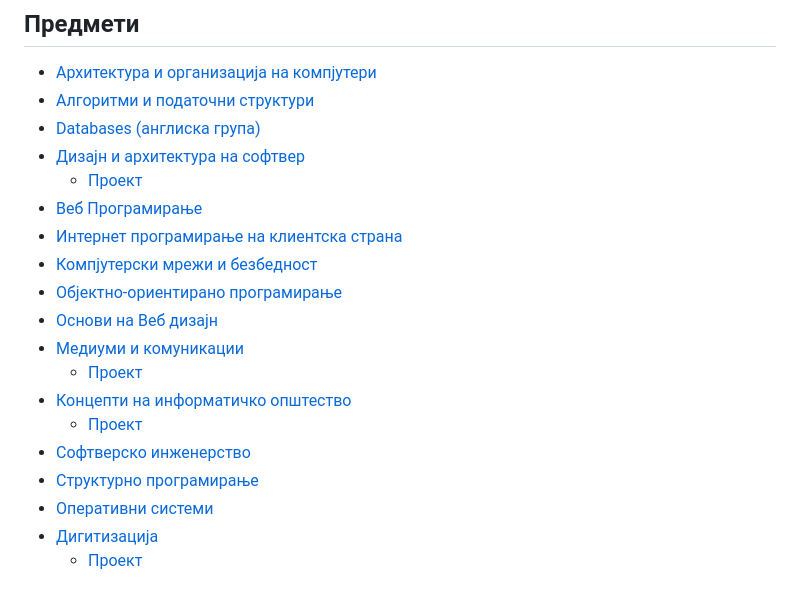
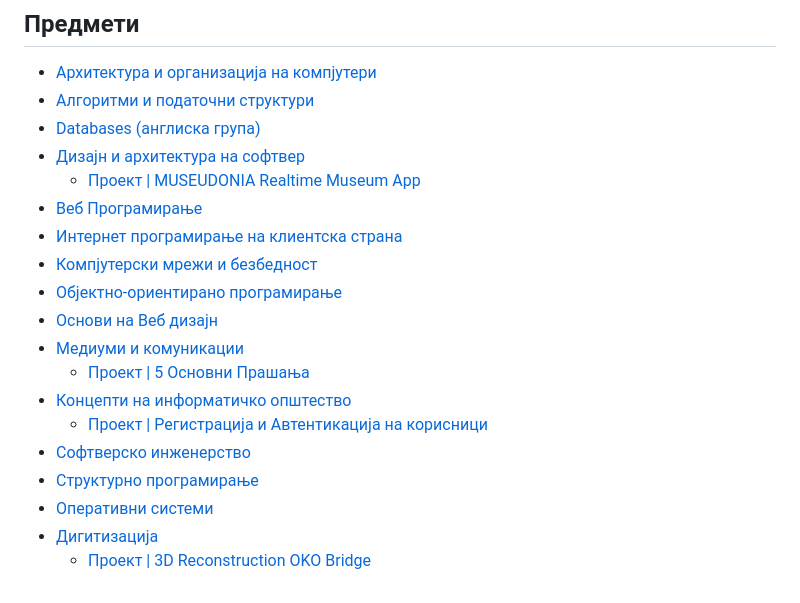
Before and after one commit to Berat02xz/FINKI-Academic-Journey, a Markdown page: README.md, the part around the change. Drawn GitHub-style.

```diff
--- a/README.md
+++ b/README.md
@@ -7,18 +7,18 @@
 - [Алгоритми и податочни структури](https://github.com/BeratAhmetaj/FINKI/tree/main/APS%20-%20%D0%90%D0%BB%D0%B3%D0%BE%D1%80%D0%B8%D1%82%D0%BC%D0%B8%20%D0%B8%20%D0%BF%D0%BE%D0%B4%D0%B0%D1%82%D0%BE%D1%87%D0%BD%D0%B8%20%D1%81%D1%82%D1%80%D1%83%D0%BA%D1%82%D1%83%D1%80%D0%B8)
 - [Databases (англиска група)](https://github.com/BeratAhmetaj/FINKI/tree/main/DB%20-%20Databases)
 - [Дизајн и архитектура на софтвер]( https://github.com/BeratAhmetaj/FINKI/tree/main/DIANS%20-%20Design%20%26%20Architecture%20of%20Software )
-  -  [Проект](https://github.com/BeratAhmetaj/MuseumApp)
+  -  [Проект | MUSEUDONIA Realtime Museum App ](https://github.com/BeratAhmetaj/Museudonia-Realtime-Museum-App)
 - [Веб Програмирање](https://github.com/BeratAhmetaj/FINKI/tree/main/VP%20-%20Web%20Proggraming)
 - [Интернет програмирање на клиентска страна](https://github.com/BeratAhmetaj/FINKI/tree/main/IPNKS%20-%20%D0%98%D0%BD%D1%82%D0%B5%D1%80%D0%BD%D0%B5%D1%82%20%D0%BF%D1%80%D0%BE%D0%B3%D1%80%D0%B0%D0%BC%D0%B8%D1%80%D0%B0%D1%9A%D0%B5%20%D0%BD%D0%B0%20%D0%BA%D0%BB%D0%B8%D0%B5%D0%BD%D1%82%D1%81%D0%BA%D0%B0%20%D1%81%D1%82%D1%80%D0%B0%D0%BD%D0%B0)
 - [Компјутерски мрежи и безбедност](https://github.com/BeratAhmetaj/FINKI/tree/main/KMB%20-%20%D0%9A%D0%BE%D0%BC%D0%BF%D1%98%D1%83%D1%82%D0%B5%D1%80%D1%81%D0%BA%D0%B8%20%D0%BC%D1%80%D0%B5%D0%B6%D0%B8%20%D0%B8%20%D0%B1%D0%B5%D0%B7%D0%B1%D0%B5%D0%B4%D0%BD%D0%BE%D1%81%D1%82)
 - [Објектно-ориентирано програмирање](https://github.com/BeratAhmetaj/FINKI/tree/main/OOP%20-%20%D0%9E%D0%B1%D1%98%D0%B5%D0%BA%D1%82%D0%BD%D0%BE%20%D0%BE%D1%80%D0%B8%D0%B5%D0%BD%D1%82%D0%B8%D1%80%D0%B0%D0%BD%D0%BE%20%D0%BF%D1%80%D0%BE%D0%B3%D1%80%D0%B0%D0%BC%D0%B8%D1%80%D0%B0%D1%9A%D0%B5)
 - [Основи на Веб дизајн]( https://github.com/BeratAhmetaj/FINKI/tree/main/ONVD%20-%20%D0%9E%D1%81%D0%BD%D0%BE%D0%B2%D0%B8%20%D0%BD%D0%B0%20%D0%B2%D0%B5%D0%B1%20%D0%B4%D0%B8%D0%B7%D0%B0%D1%98%D0%BD)
 - [Медиуми и комуникации](https://github.com/BeratAhmetaj/FINKI/tree/main/MIK%20-%20%D0%9C%D0%B5%D0%B4%D0%B8%D1%83%D0%BC%D0%B8%20%D0%B8%20%D0%9A%D0%BE%D0%BC%D1%83%D0%BD%D0%B8%D0%BA%D0%B0%D1%86%D0%B8%D0%B8)
-  - [Проект](https://youtu.be/R8_0LVn-pq8)
+  - [Проект | 5 Основни Прашања ](https://youtu.be/R8_0LVn-pq8)
 - [Концепти на информатичко општество]( https://github.com/BeratAhmetaj/FINKI/tree/main/KNIO%20-%20%D0%9A%D0%BE%D0%BD%D1%86%D0%B5%D0%BF%D1%82%D0%B8%20%D0%BD%D0%B0%20%D0%B8%D0%BD%D1%84%D0%BE%D1%80%D0%B0%D1%82%D0%B8%D1%87%D0%BA%D0%BE%20%D0%BE%D0%BF%D1%88%D1%82%D0%B5%D1%81%D1%82%D0%B2%D0%BE)
-   - [Проект]( https://youtu.be/IyZgn9l3WEQ)
+   - [Проект | Регистрација и Автентикација на корисници ]( https://youtu.be/IyZgn9l3WEQ)
 - [Софтверско инженерство]( https://github.com/BeratAhmetaj/FINKI/tree/main/SI%20-%20Software%20Engineering)
 - [Структурно програмирање](https://github.com/BeratAhmetaj/FINKI/tree/main/SP%20-%20%D0%A1%D1%82%D1%80%D1%83%D0%BA%D1%82%D1%83%D1%80%D0%BD%D0%BE%20%D0%BF%D1%80%D0%BE%D0%B3%D1%80%D0%B0%D0%BC%D0%B8%D1%80%D0%B0%D1%9A%D0%B5)
 - [Оперативни системи](https://github.com/BeratAhmetaj/FINKI/tree/main/OS%20-%20%D0%9E%D0%BF%D0%B5%D1%80%D0%B0%D1%82%D0%B8%D0%B2%D0%BD%D0%B8%20%D1%81%D0%B8%D1%81%D1%82%D0%B5%D0%BC%D0%B8)
 - [Дигитизација](https://github.com/BeratAhmetaj/FINKI/tree/main/D-%20%D0%94%D0%B8%D0%B3%D0%B8%D1%82%D0%B8%D0%B7%D0%B0%D1%86%D0%B8%D1%98%D0%B0)
-  -  [Проект](nan)
+  -  [Проект | 3D Reconstruction OKO Bridge](https://github.com/BeratAhmetaj/3D-Reconstruction-OKO-Bridge)
```
